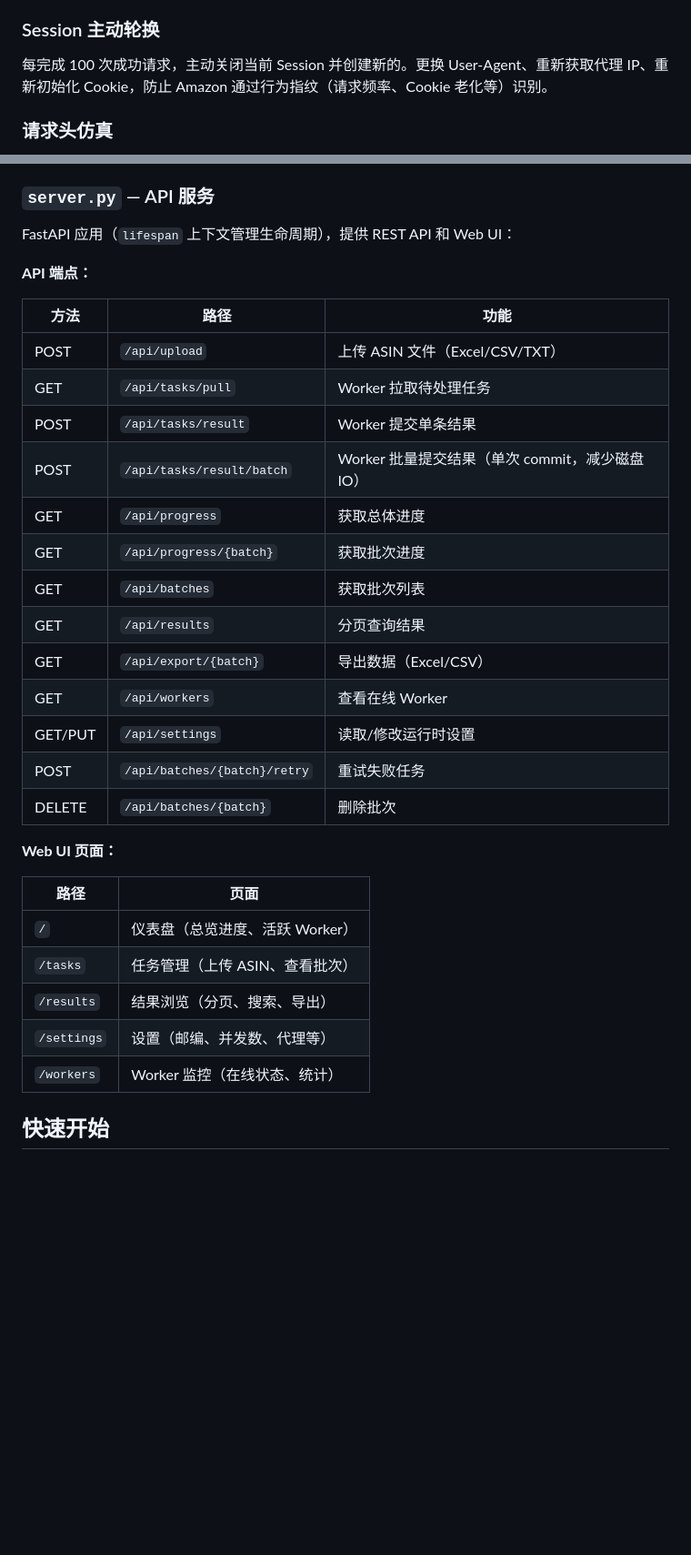
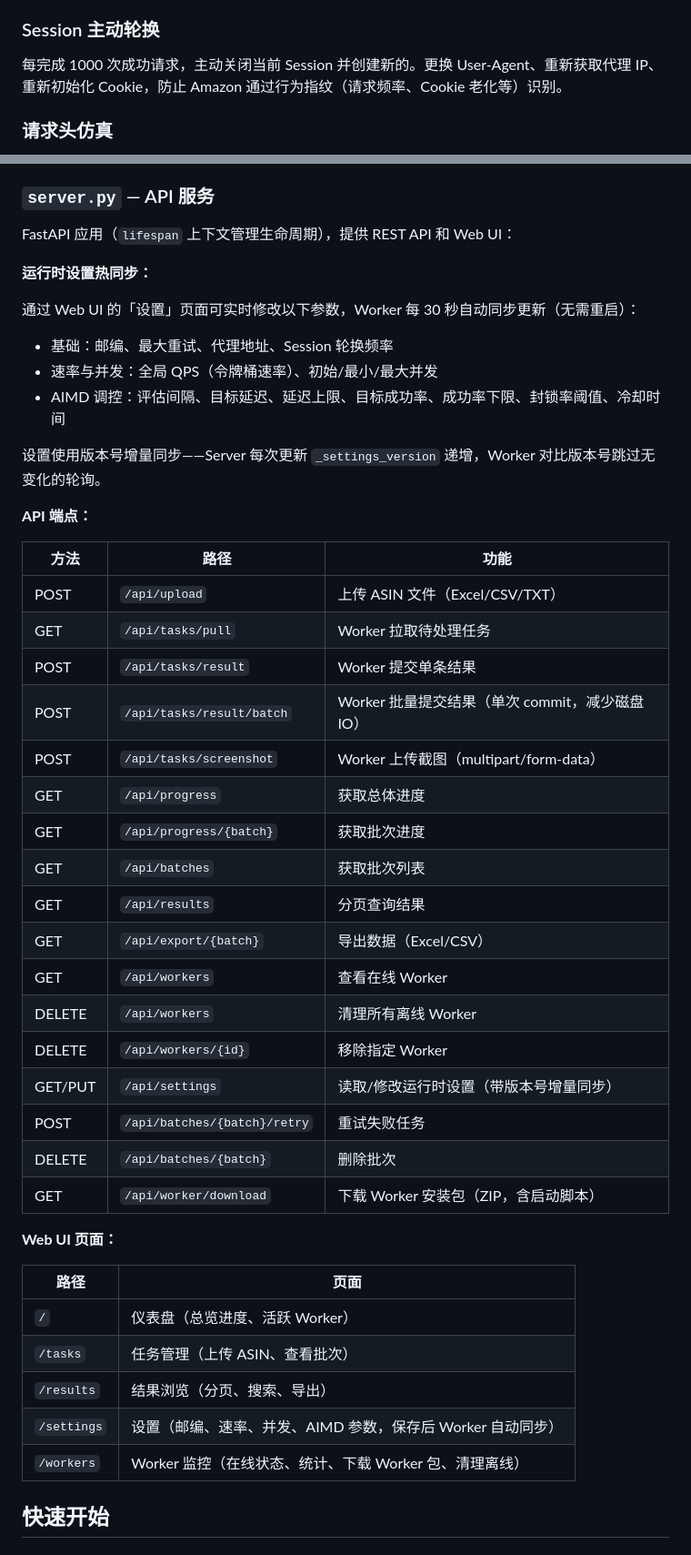
Before and after one commit to ElijahRRR/amazon-scraper-v2, a Markdown page: README.md, 2 parts joined by grey strips. Shown at 91% size. Rendered like a GitHub page; blank space fills up the shorter version.

```diff
--- a/README.md
+++ b/README.md
@@ -77,7 +78,7 @@
 
 ### Session 主动轮换
 
-每完成 100 次成功请求，主动关闭当前 Session 并创建新的。更换 User-Agent、重新获取代理 IP、重新初始化 Cookie，防止 Amazon 通过行为指纹（请求频率、Cookie 老化等）识别。
+每完成 1000 次成功请求，主动关闭当前 Session 并创建新的。更换 User-Agent、重新获取代理 IP、重新初始化 Cookie，防止 Amazon 通过行为指纹（请求频率、Cookie 老化等）识别。
 
 ### 请求头仿真
 
@@ -212,6 +227,16 @@ SQLite WAL 模式，两张核心表：
 
 FastAPI 应用（`lifespan` 上下文管理生命周期），提供 REST API 和 Web UI：
 
+**运行时设置热同步：**
+
+通过 Web UI 的「设置」页面可实时修改以下参数，Worker 每 30 秒自动同步更新（无需重启）：
+
+- 基础：邮编、最大重试、代理地址、Session 轮换频率
+- 速率与并发：全局 QPS（令牌桶速率）、初始/最小/最大并发
+- AIMD 调控：评估间隔、目标延迟、延迟上限、目标成功率、成功率下限、封锁率阈值、冷却时间
+
+设置使用版本号增量同步——Server 每次更新 `_settings_version` 递增，Worker 对比版本号跳过无变化的轮询。
+
 **API 端点：**
 
 | 方法 | 路径 | 功能 |
@@ -220,15 +245,19 @@ FastAPI 应用（`lifespan` 上下文管理生命周期），提供 REST API 和
 | GET | `/api/tasks/pull` | Worker 拉取待处理任务 |
 | POST | `/api/tasks/result` | Worker 提交单条结果 |
 | POST | `/api/tasks/result/batch` | Worker 批量提交结果（单次 commit，减少磁盘 IO） |
+| POST | `/api/tasks/screenshot` | Worker 上传截图（multipart/form-data） |
 | GET | `/api/progress` | 获取总体进度 |
 | GET | `/api/progress/{batch}` | 获取批次进度 |
 | GET | `/api/batches` | 获取批次列表 |
 | GET | `/api/results` | 分页查询结果 |
 | GET | `/api/export/{batch}` | 导出数据（Excel/CSV） |
 | GET | `/api/workers` | 查看在线 Worker |
-| GET/PUT | `/api/settings` | 读取/修改运行时设置 |
+| DELETE | `/api/workers` | 清理所有离线 Worker |
+| DELETE | `/api/workers/{id}` | 移除指定 Worker |
+| GET/PUT | `/api/settings` | 读取/修改运行时设置（带版本号增量同步） |
 | POST | `/api/batches/{batch}/retry` | 重试失败任务 |
 | DELETE | `/api/batches/{batch}` | 删除批次 |
+| GET | `/api/worker/download` | 下载 Worker 安装包（ZIP，含启动脚本） |
 
 **Web UI 页面：**
 
@@ -237,8 +266,8 @@ FastAPI 应用（`lifespan` 上下文管理生命周期），提供 REST API 和
 | `/` | 仪表盘（总览进度、活跃 Worker） |
 | `/tasks` | 任务管理（上传 ASIN、查看批次） |
 | `/results` | 结果浏览（分页、搜索、导出） |
-| `/settings` | 设置（邮编、并发数、代理等） |
-| `/workers` | Worker 监控（在线状态、统计） |
+| `/settings` | 设置（邮编、速率、并发、AIMD 参数，保存后 Worker 自动同步） |
+| `/workers` | Worker 监控（在线状态、统计、下载 Worker 包、清理离线） |
 
 ## 快速开始
 
```
Also changed, not shown: other parts of README.md (+39 -10 lines).
